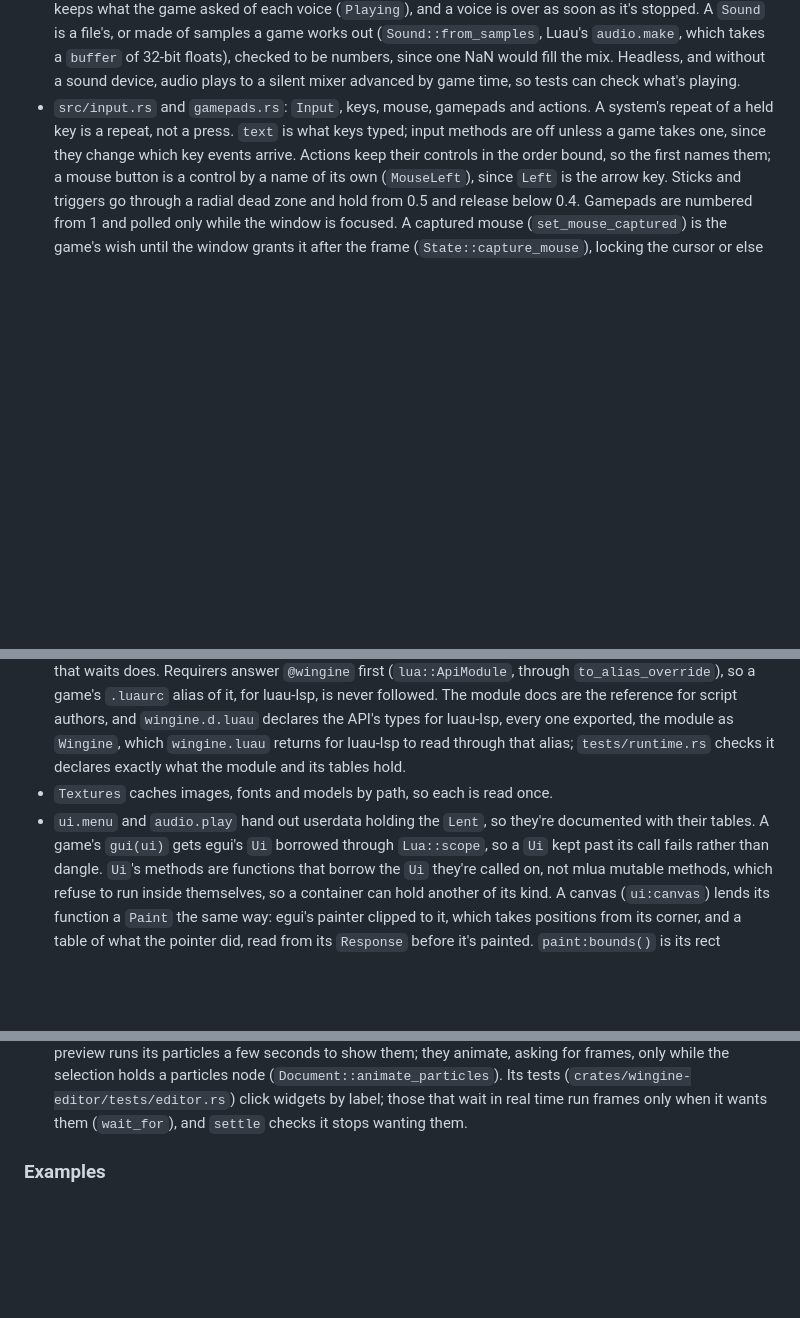
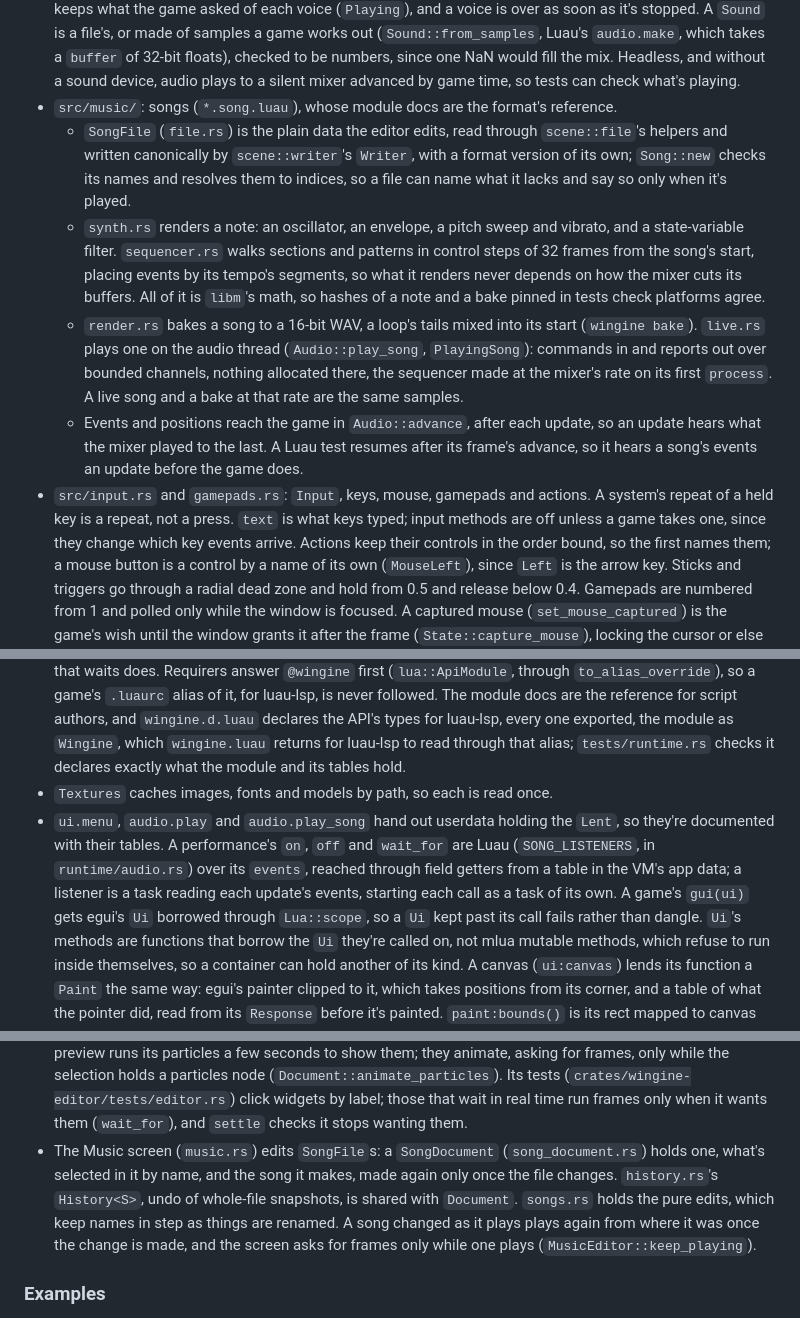
Before and after one commit to grindshell/wingine, a Markdown page: AGENTS.md, 3 parts joined by grey strips. Drawn GitHub-style; blank space fills up the shorter version.

```diff
--- a/AGENTS.md
+++ b/AGENTS.md
@@ -198,6 +198,24 @@ own right.
   (`Sound::from_samples`, Luau's `audio.make`, which takes a `buffer` of 32-bit floats),
   checked to be numbers, since one NaN would fill the mix. Headless, and without a sound device, audio plays to a silent mixer
   advanced by game time, so tests can check what's playing.
+- `src/music/`: songs (`*.song.luau`), whose module docs are the format's reference.
+  - `SongFile` (`file.rs`) is the plain data the editor edits, read through `scene::file`'s
+    helpers and written canonically by `scene::writer`'s `Writer`, with a format version of its
+    own; `Song::new` checks its names and resolves them to indices, so a file can name what it
+    lacks and say so only when it's played.
+  - `synth.rs` renders a note: an oscillator, an envelope, a pitch sweep and vibrato, and a
+    state-variable filter. `sequencer.rs` walks sections and patterns in control steps of 32
+    frames from the song's start, placing events by its tempo's segments, so what it renders
+    never depends on how the mixer cuts its buffers. All of it is `libm`'s math, so hashes of a
+    note and a bake pinned in tests check platforms agree.
+  - `render.rs` bakes a song to a 16-bit WAV, a loop's tails mixed into its start
+    (`wingine bake`). `live.rs` plays one on the audio thread (`Audio::play_song`,
+    `PlayingSong`): commands in and reports out over bounded channels, nothing allocated there,
+    the sequencer made at the mixer's rate on its first `process`. A live song and a bake at that
+    rate are the same samples.
+  - Events and positions reach the game in `Audio::advance`, after each update, so an update
+    hears what the mixer played to the last. A Luau test resumes after its frame's advance, so it
+    hears a song's events an update before the game does.
 - `src/input.rs` and `gamepads.rs`: `Input`, keys, mouse, gamepads and actions. A system's repeat
   of a held key is a repeat, not a press. `text` is what keys typed; input methods are off unless a
   game takes one, since they change which key events arrive. Actions keep their controls in the
@@ -321,8 +339,11 @@ own right.
   the module as `Wingine`, which `wingine.luau` returns for luau-lsp to read through that alias;
   `tests/runtime.rs` checks it declares exactly what the module and its tables hold.
 - `Textures` caches images, fonts and models by path, so each is read once.
-- `ui.menu` and `audio.play` hand out userdata holding the `Lent`, so they're documented with
-  their tables. A game's `gui(ui)` gets egui's `Ui` borrowed through `Lua::scope`, so a `Ui` kept
+- `ui.menu`, `audio.play` and `audio.play_song` hand out userdata holding the `Lent`, so they're
+  documented with their tables. A performance's `on`, `off` and `wait_for` are Luau
+  (`SONG_LISTENERS`, in `runtime/audio.rs`) over its `events`, reached through field getters from
+  a table in the VM's app data; a listener is a task reading each update's events, starting each
+  call as a task of its own. A game's `gui(ui)` gets egui's `Ui` borrowed through `Lua::scope`, so a `Ui` kept
   past its call fails rather than dangle. `Ui`'s methods are functions that borrow the `Ui`
   they're called on, not mlua mutable methods, which refuse to run inside themselves, so a
   container can hold another of its kind. A canvas (`ui:canvas`) lends its function a `Paint`
@@ -408,6 +429,12 @@ own right.
   Its tests (`crates/wingine-editor/tests/editor.rs`) click widgets by label; those that wait in
   real time run frames
   only when it wants them (`wait_for`), and `settle` checks it stops wanting them.
+- The Music screen (`music.rs`) edits `SongFile`s: a `SongDocument` (`song_document.rs`) holds
+  one, what's selected in it by name, and the song it makes, made again only once the file
+  changes. `history.rs`'s `History<S>`, undo of whole-file snapshots, is shared with `Document`.
+  `songs.rs` holds the pure edits, which keep names in step as things are renamed. A song changed
+  as it plays plays again from where it was once the change is made, and the screen asks for
+  frames only while one plays (`MusicEditor::keep_playing`).
 
 ### Examples
 
```
Also changed, not shown: other parts of AGENTS.md (+10 -4 lines), README.md (+18 -1 lines), docs/music.md (+3 -0 lines), docs/screenshots/bandstand.png (added), 7 other files.
